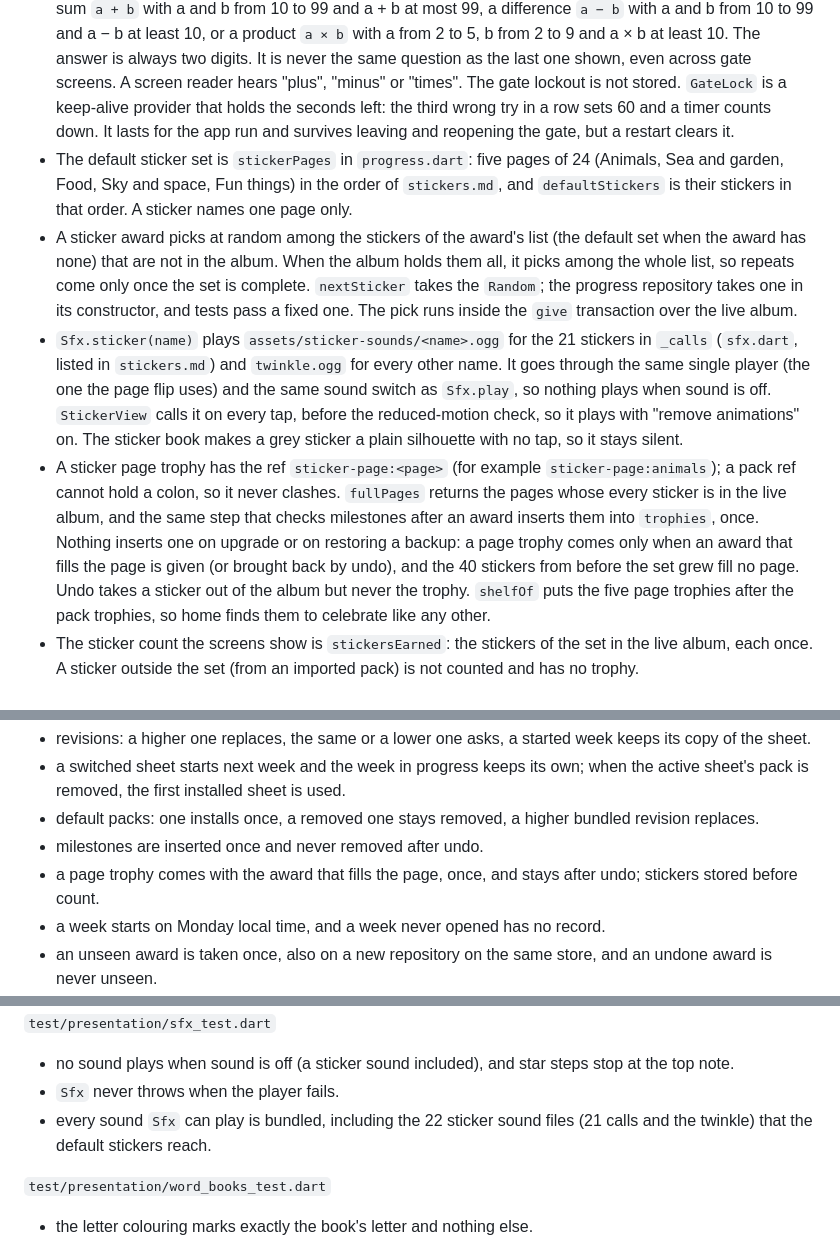
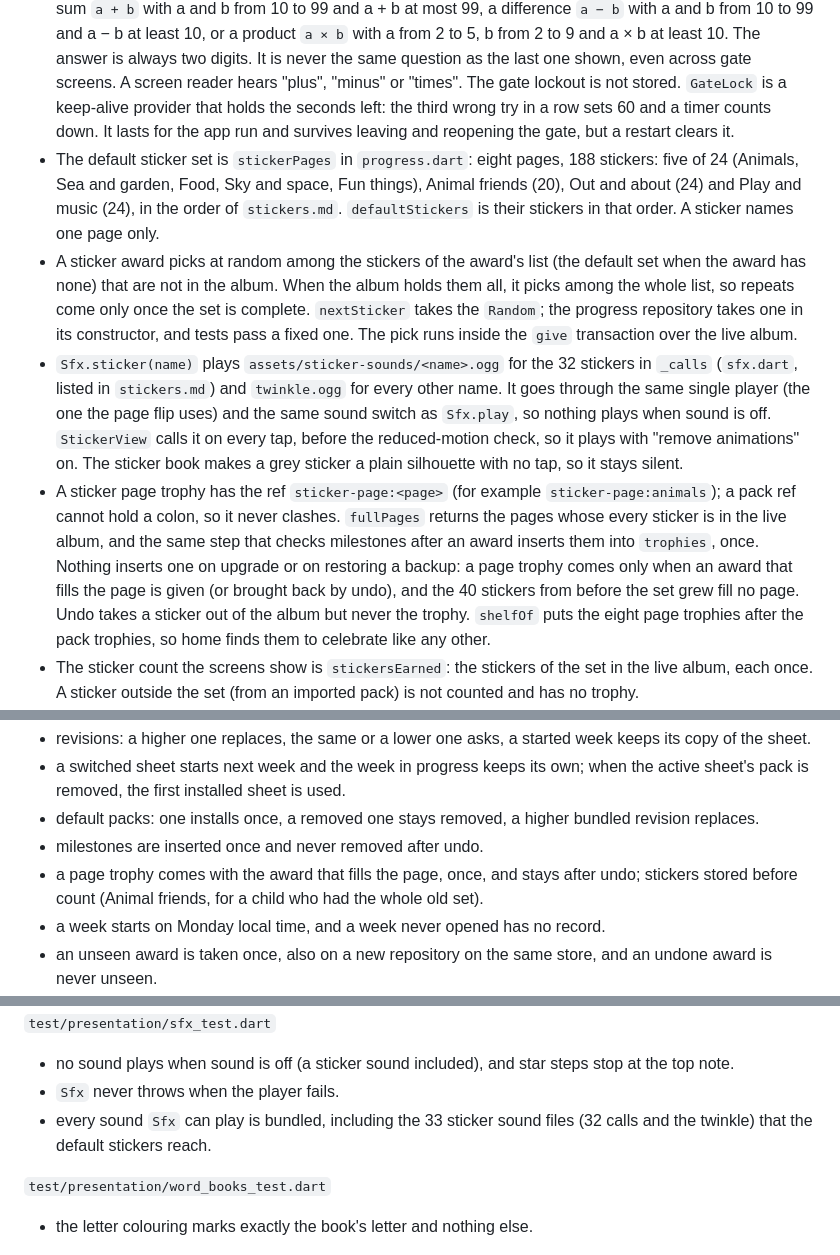
Before and after one commit to jinxk/starbook, a Markdown page: docs/architecture.md, 3 parts joined by grey strips. Rendered like a GitHub page.

```diff
--- a/docs/architecture.md
+++ b/docs/architecture.md
@@ -93,10 +93,10 @@ Weeks start on Monday, local time. The week row is created when the app is first
 - `setChild` writes the one child row; blank name stores null and the picture is one of twelve bundled names. `prefs` and `setPrefs` read and write the `sound` and `slowReading` settings; the screens apply them to `Sfx` and the speaker straight away.
 - A screen built on an earlier day (parent today, the habit screen) shows the new day on its next load and writes nothing to the old one; the app also reloads both on resume.
 - The gate asks one of three kinds of question (`pickGateQuestion` in `lib/domain/gate_question.dart`): a sum `a + b` with a and b from 10 to 99 and a + b at most 99, a difference `a − b` with a and b from 10 to 99 and a − b at least 10, or a product `a × b` with a from 2 to 5, b from 2 to 9 and a × b at least 10. The answer is always two digits. It is never the same question as the last one shown, even across gate screens. A screen reader hears "plus", "minus" or "times". The gate lockout is not stored. `GateLock` is a keep-alive provider that holds the seconds left: the third wrong try in a row sets 60 and a timer counts down. It lasts for the app run and survives leaving and reopening the gate, but a restart clears it.
-- The default sticker set is `stickerPages` in `progress.dart`: five pages of 24 (Animals, Sea and garden, Food, Sky and space, Fun things) in the order of `stickers.md`, and `defaultStickers` is their stickers in that order. A sticker names one page only.
+- The default sticker set is `stickerPages` in `progress.dart`: eight pages, 188 stickers: five of 24 (Animals, Sea and garden, Food, Sky and space, Fun things), Animal friends (20), Out and about (24) and Play and music (24), in the order of `stickers.md`. `defaultStickers` is their stickers in that order. A sticker names one page only.
 - A sticker award picks at random among the stickers of the award's list (the default set when the award has none) that are not in the album. When the album holds them all, it picks among the whole list, so repeats come only once the set is complete. `nextSticker` takes the `Random`; the progress repository takes one in its constructor, and tests pass a fixed one. The pick runs inside the `give` transaction over the live album.
-- `Sfx.sticker(name)` plays `assets/sticker-sounds/<name>.ogg` for the 21 stickers in `_calls` (`sfx.dart`, listed in `stickers.md`) and `twinkle.ogg` for every other name. It goes through the same single player (the one the page flip uses) and the same sound switch as `Sfx.play`, so nothing plays when sound is off. `StickerView` calls it on every tap, before the reduced-motion check, so it plays with "remove animations" on. The sticker book makes a grey sticker a plain silhouette with no tap, so it stays silent.
-- A sticker page trophy has the ref `sticker-page:<page>` (for example `sticker-page:animals`); a pack ref cannot hold a colon, so it never clashes. `fullPages` returns the pages whose every sticker is in the live album, and the same step that checks milestones after an award inserts them into `trophies`, once. Nothing inserts one on upgrade or on restoring a backup: a page trophy comes only when an award that fills the page is given (or brought back by undo), and the 40 stickers from before the set grew fill no page. Undo takes a sticker out of the album but never the trophy. `shelfOf` puts the five page trophies after the pack trophies, so home finds them to celebrate like any other.
+- `Sfx.sticker(name)` plays `assets/sticker-sounds/<name>.ogg` for the 32 stickers in `_calls` (`sfx.dart`, listed in `stickers.md`) and `twinkle.ogg` for every other name. It goes through the same single player (the one the page flip uses) and the same sound switch as `Sfx.play`, so nothing plays when sound is off. `StickerView` calls it on every tap, before the reduced-motion check, so it plays with "remove animations" on. The sticker book makes a grey sticker a plain silhouette with no tap, so it stays silent.
+- A sticker page trophy has the ref `sticker-page:<page>` (for example `sticker-page:animals`); a pack ref cannot hold a colon, so it never clashes. `fullPages` returns the pages whose every sticker is in the live album, and the same step that checks milestones after an award inserts them into `trophies`, once. Nothing inserts one on upgrade or on restoring a backup: a page trophy comes only when an award that fills the page is given (or brought back by undo), and the 40 stickers from before the set grew fill no page. Undo takes a sticker out of the album but never the trophy. `shelfOf` puts the eight page trophies after the pack trophies, so home finds them to celebrate like any other.
 - The sticker count the screens show is `stickersEarned`: the stickers of the set in the live album, each once. A sticker outside the set (from an imported pack) is not counted and has no trophy.
 - `wordbooksDone` and `storiesRead` count distinct `ref` values of their kind in `finished`, so reading the same story ten times counts once.
 - A word book or story writes its `finished` row (and checks milestones) when the last card or page shows, once per visit. Leaving the screen reloads the week, so home shows a trophy reached that way over the screen the child returns to (the word books list, the stories list or the day).
@@ -167,7 +168,7 @@ Few, and each one pins a rule, a boundary, a bug that once happened or a flow ac
 - a switched sheet starts next week and the week in progress keeps its own; when the active sheet's pack is removed, the first installed sheet is used.
 - default packs: one installs once, a removed one stays removed, a higher bundled revision replaces.
 - milestones are inserted once and never removed after undo.
-- a page trophy comes with the award that fills the page, once, and stays after undo; stickers stored before count.
+- a page trophy comes with the award that fills the page, once, and stays after undo; stickers stored before count (Animal friends, for a child who had the whole old set).
 - a week starts on Monday local time, and a week never opened has no record.
 - an unseen award is taken once, also on a new repository on the same store, and an undone award is never unseen.
 - a replacing award undoes the old one in the same write, and undo brings the old one back, already seen.
@@ -196,7 +197,7 @@ Few, and each one pins a rule, a boundary, a bug that once happened or a flow ac
 `test/presentation/sfx_test.dart`
 - no sound plays when sound is off (a sticker sound included), and star steps stop at the top note.
 - `Sfx` never throws when the player fails.
-- every sound `Sfx` can play is bundled, including the 22 sticker sound files (21 calls and the twinkle) that the default stickers reach.
+- every sound `Sfx` can play is bundled, including the 33 sticker sound files (32 calls and the twinkle) that the default stickers reach.
 
 `test/presentation/word_books_test.dart`
 - the letter colouring marks exactly the book's letter and nothing else.
```
Also changed, not shown: other parts of docs/architecture.md (+1 -0 lines), docs/design.md (+9 -9 lines).
